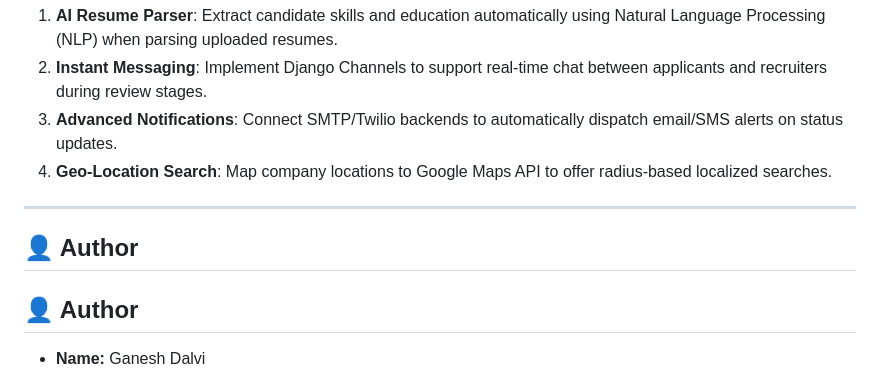
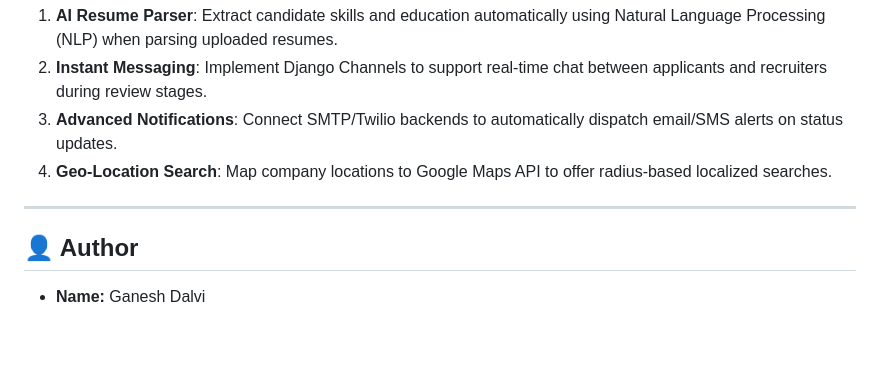
Before and after one commit to ganeshdalvi7008/job-portal-django, a Markdown page: README.md, the part around the change. Drawn GitHub-style; blank space fills up the shorter version.

```diff
--- a/README.md
+++ b/README.md
@@ -185,7 +185,7 @@ Once seeded, you can log in using these preset credentials:
 
 ---
 
-## 👤 Author
+
 ## 👤 Author
 
 - **Name:** Ganesh Dalvi
```
